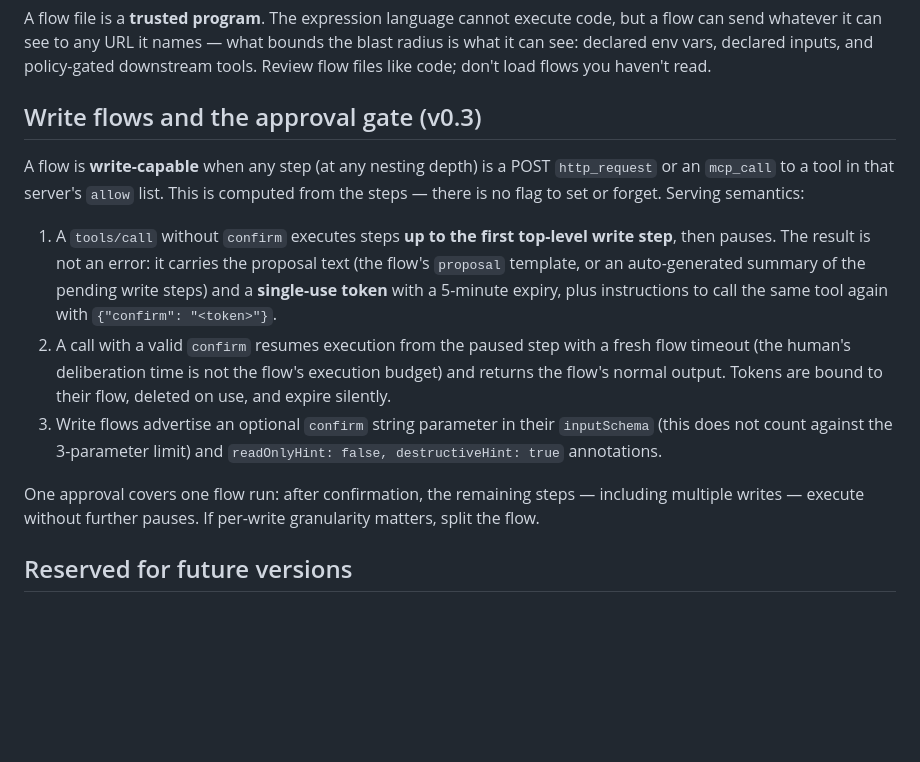
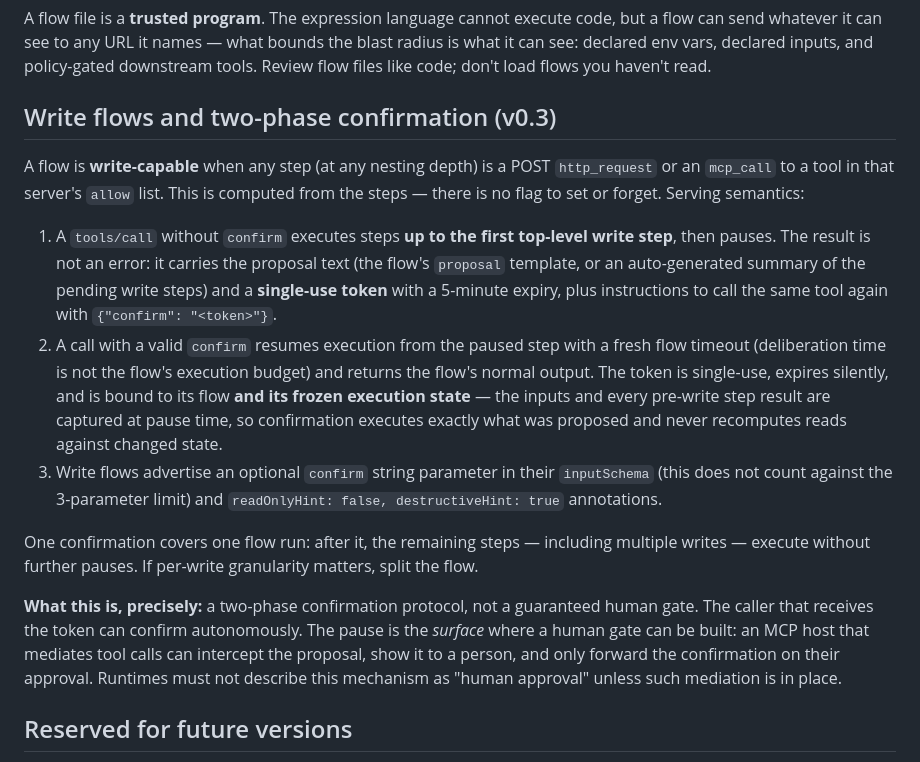
Before and after one commit to PeterGreenAppliedAI/FlowMCP, a Markdown page: FORMAT.md, the part around the change. Drawn GitHub-style; blank space fills up the shorter version.

Commit message:
Precision on v0.3 confirmation semantics (review round 4)
Two-phase confirmation protocol, not 'human approval': the caller
that receives the token can confirm autonomously, so the pause is
the surface where a host-mediated human gate can be built — not the
gate itself. Documented the state-freezing guarantee that was already
implemented: the token binds to the frozen inputs and pre-write step
results, so confirmation executes exactly what was proposed and never
recomputes reads against changed state.

Co-Authored-By: Claude Fable 5 <noreply@anthropic.com>

```diff
--- a/FORMAT.md
+++ b/FORMAT.md
@@ -114,7 +114,7 @@ bounds the blast radius is what it can see: declared env vars, declared
 inputs, and policy-gated downstream tools. Review flow files like code;
 don't load flows you haven't read.
 
-## Write flows and the approval gate (v0.3)
+## Write flows and two-phase confirmation (v0.3)
 
 A flow is **write-capable** when any step (at any nesting depth) is a POST
 `http_request` or an `mcp_call` to a tool in that server's `allow` list. This is
@@ -127,16 +127,26 @@ computed from the steps — there is no flag to set or forget. Serving semantics
    expiry, plus instructions to call the same tool again with
    `{"confirm": "<token>"}`.
 2. A call with a valid `confirm` resumes execution from the paused step with a
-   fresh flow timeout (the human's deliberation time is not the flow's
-   execution budget) and returns the flow's normal output. Tokens are bound to
-   their flow, deleted on use, and expire silently.
+   fresh flow timeout (deliberation time is not the flow's execution budget)
+   and returns the flow's normal output. The token is single-use, expires
+   silently, and is bound to its flow **and its frozen execution state** — the
+   inputs and every pre-write step result are captured at pause time, so
+   confirmation executes exactly what was proposed and never recomputes reads
+   against changed state.
 3. Write flows advertise an optional `confirm` string parameter in their
    `inputSchema` (this does not count against the 3-parameter limit) and
    `readOnlyHint: false, destructiveHint: true` annotations.
 
-One approval covers one flow run: after confirmation, the remaining steps —
+One confirmation covers one flow run: after it, the remaining steps —
 including multiple writes — execute without further pauses. If per-write
 granularity matters, split the flow.
+
+**What this is, precisely:** a two-phase confirmation protocol, not a
+guaranteed human gate. The caller that receives the token can confirm
+autonomously. The pause is the *surface* where a human gate can be built: an
+MCP host that mediates tool calls can intercept the proposal, show it to a
+person, and only forward the confirmation on their approval. Runtimes must not
+describe this mechanism as "human approval" unless such mediation is in place.
 
 ## Reserved for future versions
 
```
Also changed, not shown: README.md (+1 -1 lines).
